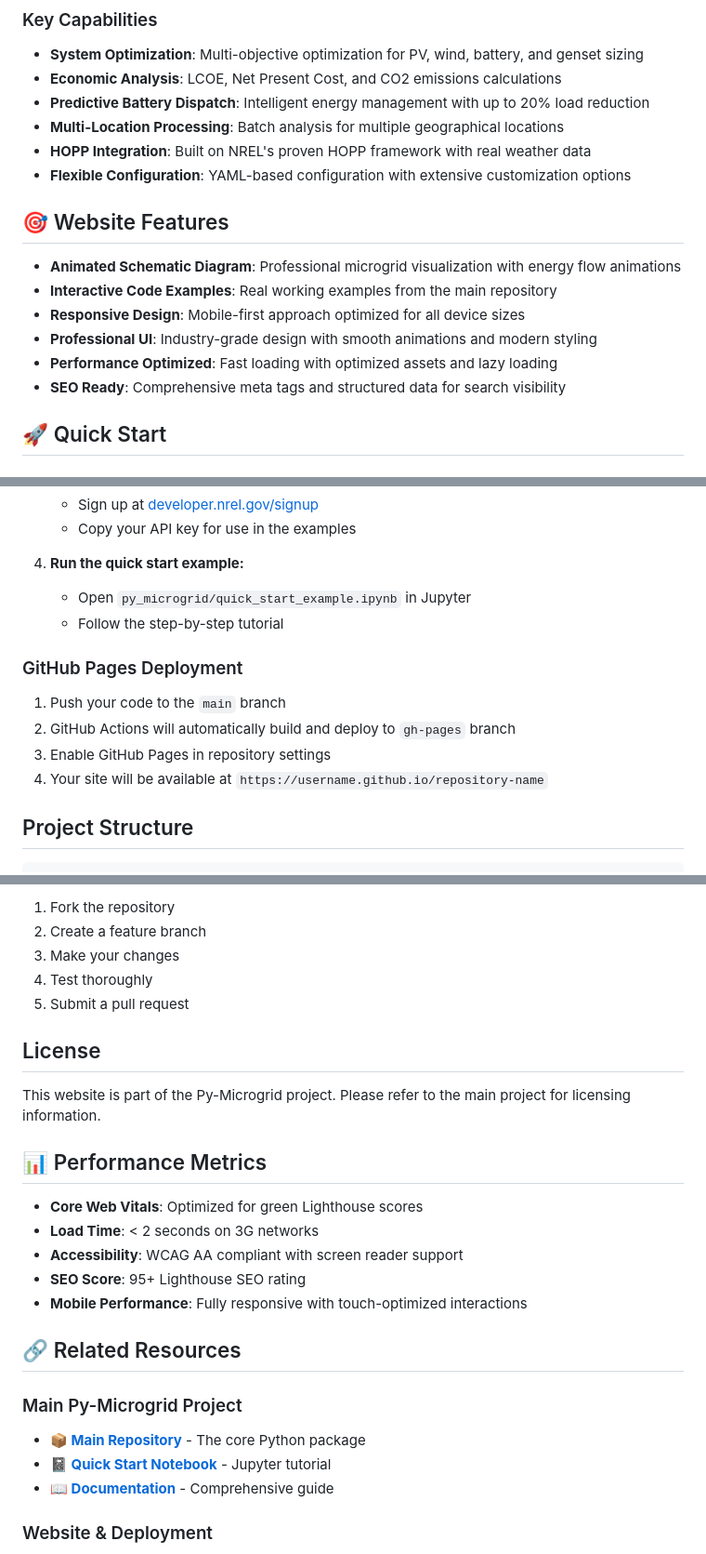
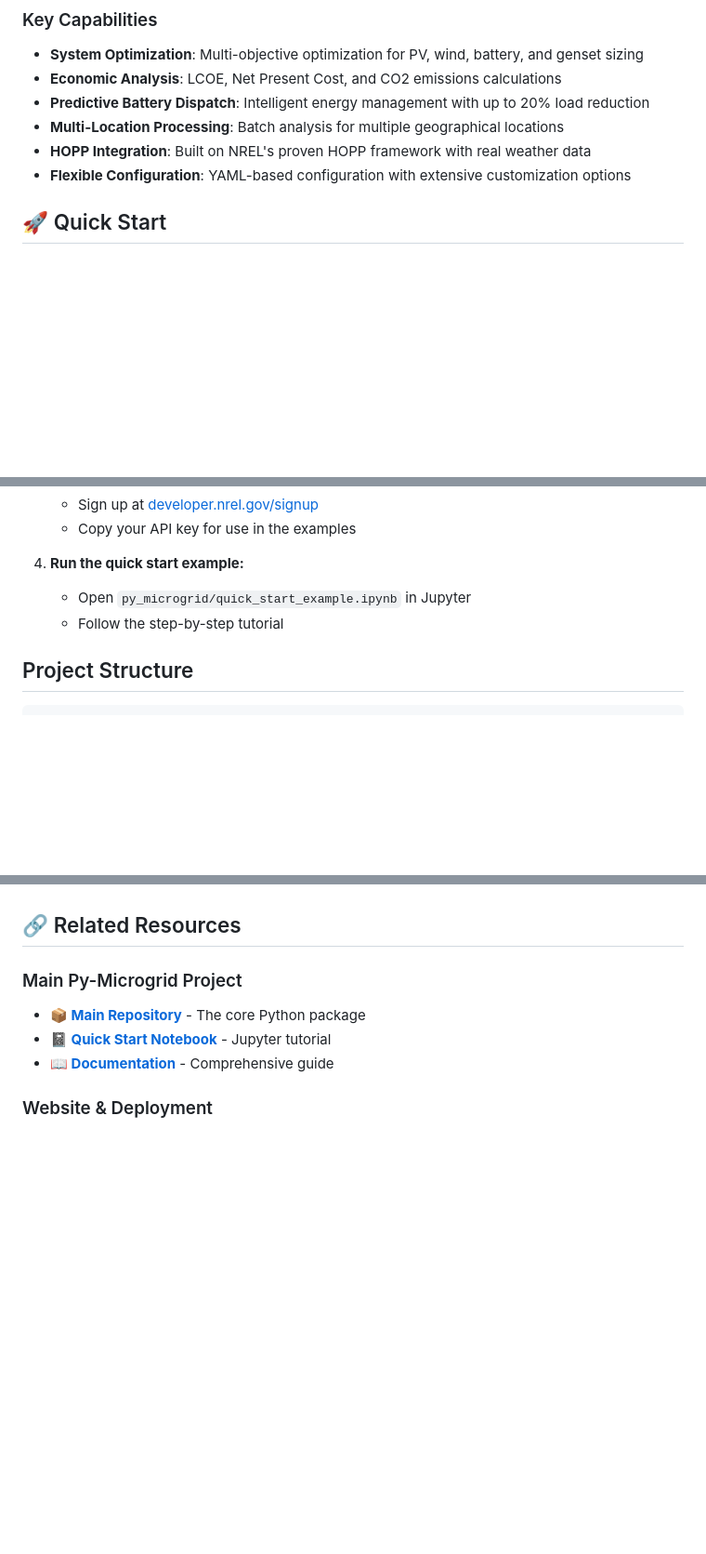
Before and after one commit to Hanrong-Huang/py_microgrid_webpage, a Markdown page: README.md, 3 parts joined by grey strips. Shown at 93% size. GitHub-like rendering; blank space fills up the shorter version.

````diff
--- a/README.md
+++ b/README.md
@@ -13,15 +13,6 @@ Py-Microgrid is an open-source Python toolkit for designing, simulating, and opt
 - **Multi-Location Processing**: Batch analysis for multiple geographical locations
 - **HOPP Integration**: Built on NREL's proven HOPP framework with real weather data
 - **Flexible Configuration**: YAML-based configuration with extensive customization options
-
-## 🎯 Website Features
-
-- **Animated Schematic Diagram**: Professional microgrid visualization with energy flow animations
-- **Interactive Code Examples**: Real working examples from the main repository
-- **Responsive Design**: Mobile-first approach optimized for all device sizes
-- **Professional UI**: Industry-grade design with smooth animations and modern styling
-- **Performance Optimized**: Fast loading with optimized assets and lazy loading
-- **SEO Ready**: Comprehensive meta tags and structured data for search visibility
 
 ## 🚀 Quick Start
 
@@ -76,13 +67,6 @@ cd Py-Microgrid
    - Open `py_microgrid/quick_start_example.ipynb` in Jupyter
    - Follow the step-by-step tutorial
 
-### GitHub Pages Deployment
-
-1. Push your code to the `main` branch
-2. GitHub Actions will automatically build and deploy to `gh-pages` branch
-3. Enable GitHub Pages in repository settings
-4. Your site will be available at `https://username.github.io/repository-name`
-
 ## Project Structure
 
 ```
@@ -178,21 +100,3 @@ cd Py-Microgrid
-1. Fork the repository
-2. Create a feature branch
-3. Make your changes
-4. Test thoroughly
-5. Submit a pull request
-
-## License
-
-This website is part of the Py-Microgrid project. Please refer to the main project for licensing information.
-
-## 📊 Performance Metrics
-
-- **Core Web Vitals**: Optimized for green Lighthouse scores
-- **Load Time**: < 2 seconds on 3G networks
-- **Accessibility**: WCAG AA compliant with screen reader support
-- **SEO Score**: 95+ Lighthouse SEO rating
-- **Mobile Performance**: Fully responsive with touch-optimized interactions
-
 ## 🔗 Related Resources
 
 ### Main Py-Microgrid Project
````
Also changed, not shown: other parts of README.md (+0 -62 lines).
